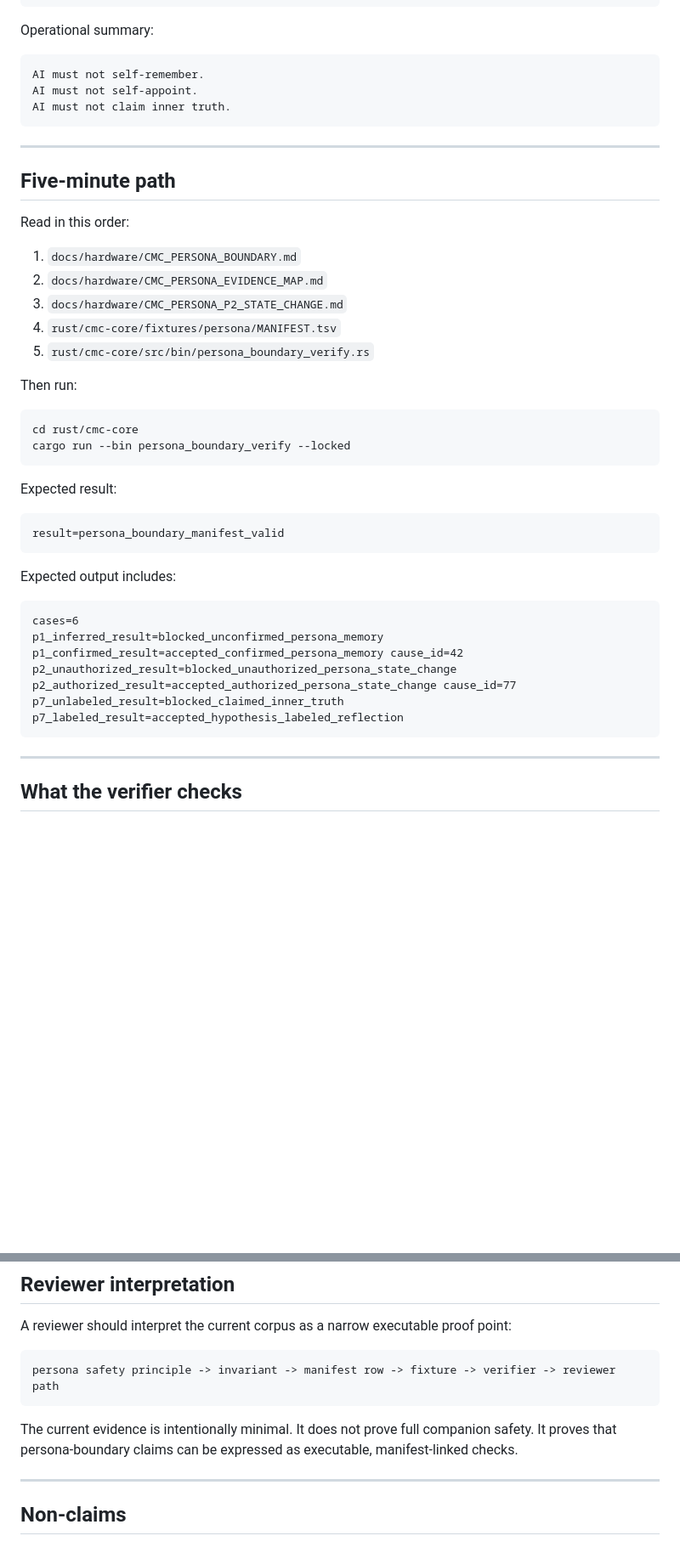
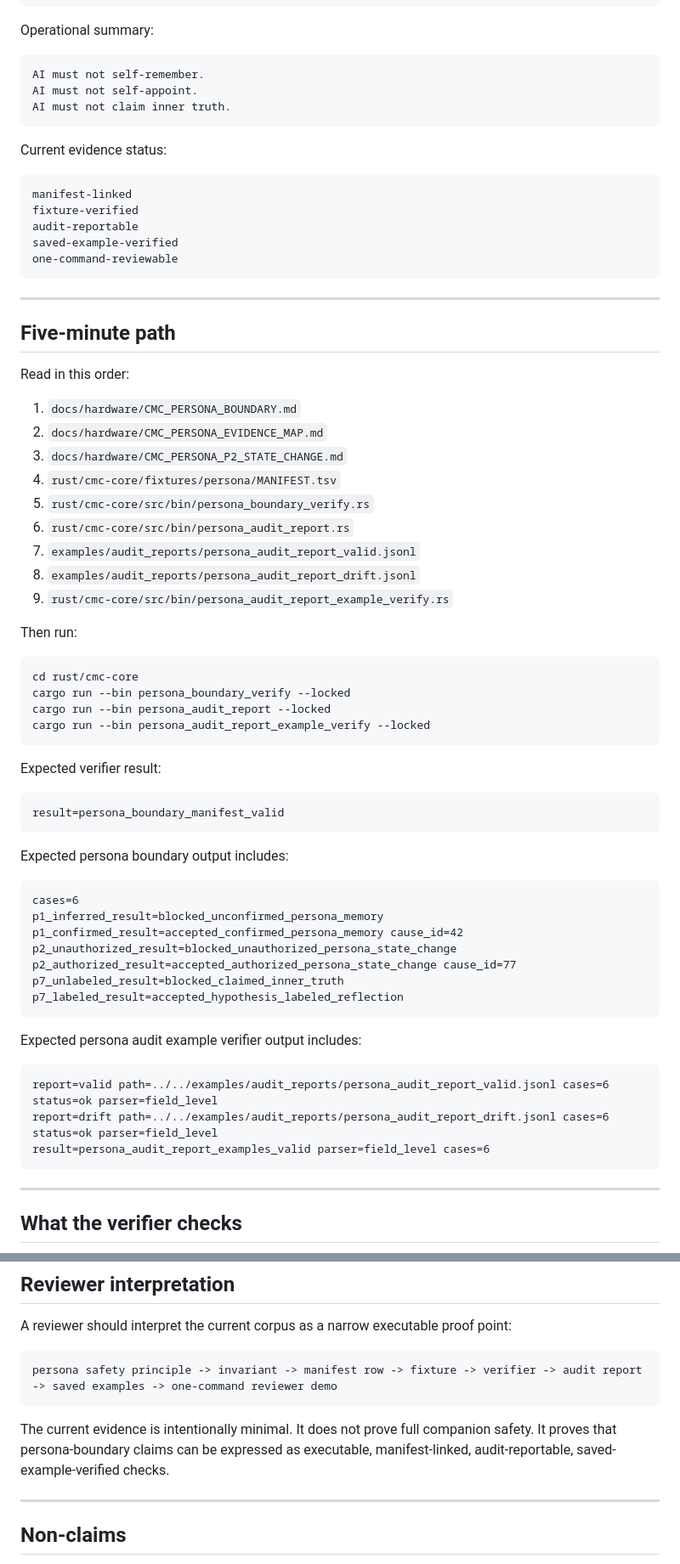
Before and after one commit to safal207/CaPU, a Markdown page: docs/hardware/CMC_PERSONA_REVIEWER_PATH.md, 2 parts joined by grey strips. Shown at 85% size. Rendered like a GitHub page; blank space fills up the shorter version.

Commit message:
docs(cmc): add persona audit report path to reviewer guide

````diff
--- a/docs/hardware/CMC_PERSONA_REVIEWER_PATH.md
+++ b/docs/hardware/CMC_PERSONA_REVIEWER_PATH.md
@@ -28,6 +28,16 @@ AI must not self-appoint.
 AI must not claim inner truth.
 ```
 
+Current evidence status:
+
+```text
+manifest-linked
+fixture-verified
+audit-reportable
+saved-example-verified
+one-command-reviewable
+```
+
 ---
 
 ## Five-minute path
@@ -39,21 +49,27 @@ Read in this order:
 3. `docs/hardware/CMC_PERSONA_P2_STATE_CHANGE.md`
 4. `rust/cmc-core/fixtures/persona/MANIFEST.tsv`
 5. `rust/cmc-core/src/bin/persona_boundary_verify.rs`
+6. `rust/cmc-core/src/bin/persona_audit_report.rs`
+7. `examples/audit_reports/persona_audit_report_valid.jsonl`
+8. `examples/audit_reports/persona_audit_report_drift.jsonl`
+9. `rust/cmc-core/src/bin/persona_audit_report_example_verify.rs`
 
 Then run:
 
 ```bash
 cd rust/cmc-core
 cargo run --bin persona_boundary_verify --locked
+cargo run --bin persona_audit_report --locked
+cargo run --bin persona_audit_report_example_verify --locked
 ```
 
-Expected result:
+Expected verifier result:
 
 ```text
 result=persona_boundary_manifest_valid
 ```
 
-Expected output includes:
+Expected persona boundary output includes:
 
 ```text
 cases=6
@@ -63,6 +79,14 @@ p2_unauthorized_result=blocked_unauthorized_persona_state_change
 p2_authorized_result=accepted_authorized_persona_state_change cause_id=77
 p7_unlabeled_result=blocked_claimed_inner_truth
 p7_labeled_result=accepted_hypothesis_labeled_reflection
+```
+
+Expected persona audit example verifier output includes:
+
+```text
+report=valid path=../../examples/audit_reports/persona_audit_report_valid.jsonl cases=6 status=ok parser=field_level
+report=drift path=../../examples/audit_reports/persona_audit_report_drift.jsonl cases=6 status=ok parser=field_level
+result=persona_audit_report_examples_valid parser=field_level cases=6
 ```
 
 ---
@@ -105,10 +157,10 @@ That distinction is the safety boundary.
 A reviewer should interpret the current corpus as a narrow executable proof point:
 
 ```text
-persona safety principle -> invariant -> manifest row -> fixture -> verifier -> reviewer path
+persona safety principle -> invariant -> manifest row -> fixture -> verifier -> audit report -> saved examples -> one-command reviewer demo
 ```
 
-The current evidence is intentionally minimal. It does not prove full companion safety. It proves that persona-boundary claims can be expressed as executable, manifest-linked checks.
+The current evidence is intentionally minimal. It does not prove full companion safety. It proves that persona-boundary claims can be expressed as executable, manifest-linked, audit-reportable, saved-example-verified checks.
 
 ---
 
````
Also changed, not shown: other parts of docs/hardware/CMC_PERSONA_REVIEWER_PATH.md (+29 -1 lines).
